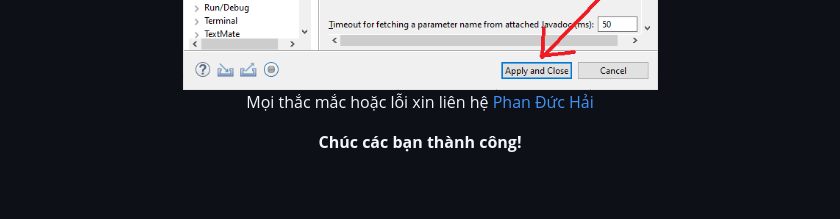
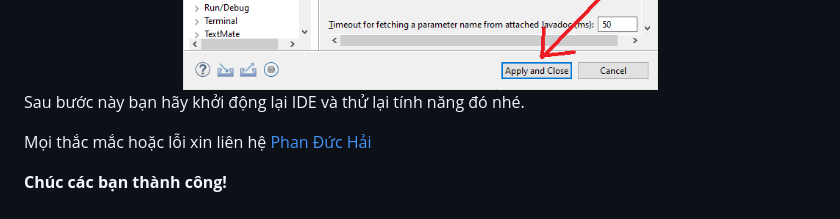
Before and after one commit to zukahai/java-basic-and-object-oriented-programing, a Markdown page: README.md, the part around one of its changes. Rendered like a GitHub page.

```diff
--- a/README.md
+++ b/README.md
@@ -194,6 +196,8 @@ Bấm **Window>Preferences>Java>Editor>Content Assist>Advanced**
 
 </div>
 
+Sau bước này bạn hãy khởi động lại IDE và thử lại tính năng đó nhé.
+
 
 
 Mọi thắc mắc hoặc lỗi xin liên hệ [Phan Đức Hải](https://www.facebook.com/chiatayde/)
```
Also changed, not shown: other parts of README.md (+2 -0 lines).
